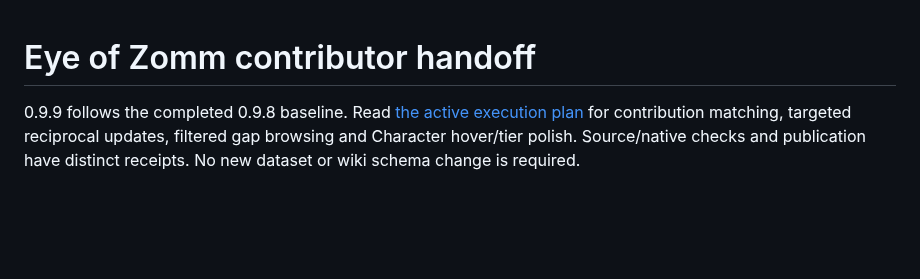
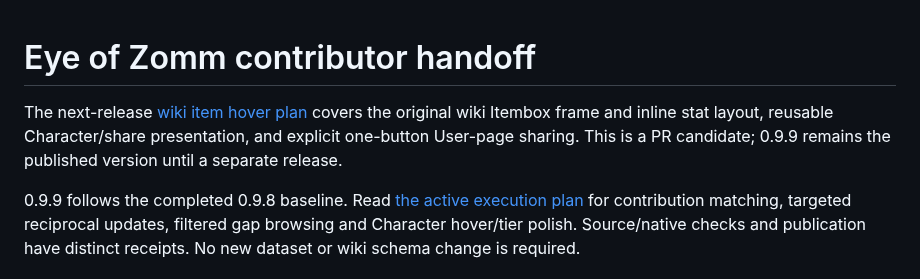
Before and after one commit to Maergoth/EQL-EOZ, a Markdown page: docs/HANDOFF.md, the part around the change. Drawn GitHub-style; blank space fills up the shorter version.

```diff
--- a/docs/HANDOFF.md
+++ b/docs/HANDOFF.md
@@ -1,4 +1,9 @@
 # Eye of Zomm contributor handoff
+
+The next-release [wiki item hover plan](WIKI_ITEM_HOVERS_PLAN.md) covers the
+original wiki Itembox frame and inline stat layout, reusable Character/share
+presentation, and explicit one-button User-page sharing. This is a PR candidate;
+0.9.9 remains the published version until a separate release.
 
 0.9.9 follows the completed 0.9.8 baseline. Read [the active execution plan](RELEASE_099_PLAN.md) for contribution matching, targeted reciprocal updates, filtered gap browsing and Character hover/tier polish. Source/native checks and publication have distinct receipts. No new dataset or wiki schema change is required.
 
```
Also changed, not shown: README.md (+7 -2 lines), docs/WIKI_ITEM_HOVERS_PLAN.md (added, +72 -0 lines), app/assets/wiki-item-card/Itembot.gif (added), app/assets/wiki-item-card/Itemshot.gif (added), app/assets/wiki-item-card/Itemtop.gif (added), docs/screenshots/character-wiki-itembox.png (added), 11 other files.
